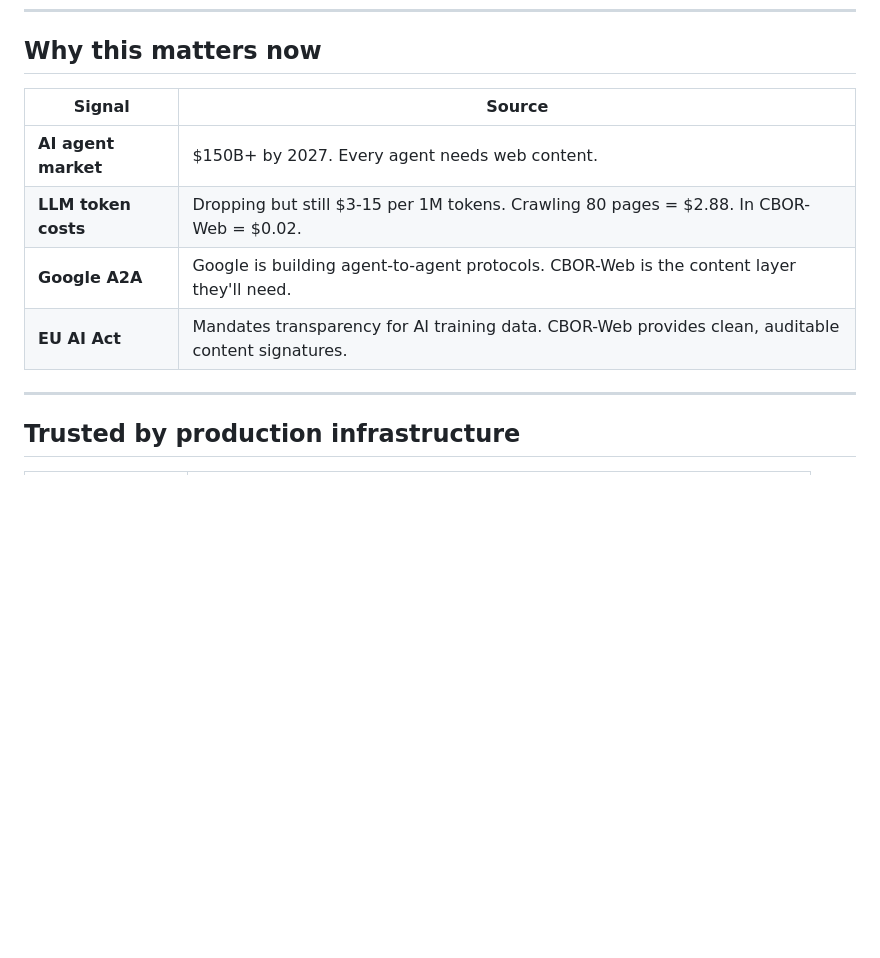
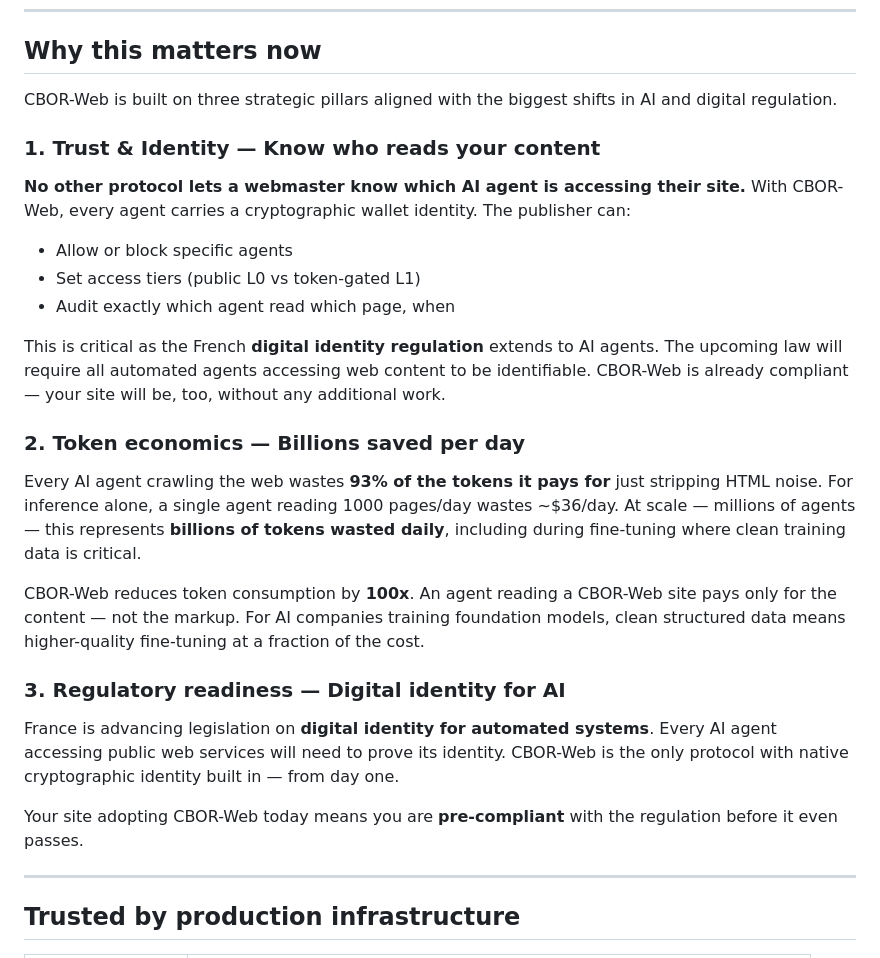
Before and after one commit to ploteddie-bit/cbor-web, a Markdown page: README.md, the part around the change. Rendered like a GitHub page; blank space fills up the shorter version.

Commit message:
docs: three strategic pillars — AI identity, token savings, regulatory compliance

```diff
--- a/README.md
+++ b/README.md
@@ -49,12 +49,29 @@ text2cbor --input ./my-site --output ./cbor --domain mysite.com
 
 ## Why this matters now
 
-| Signal | Source |
-|---|---|
-| **AI agent market** | $150B+ by 2027. Every agent needs web content. |
-| **LLM token costs** | Dropping but still $3-15 per 1M tokens. Crawling 80 pages = $2.88. In CBOR-Web = $0.02. |
-| **Google A2A** | Google is building agent-to-agent protocols. CBOR-Web is the content layer they'll need. |
-| **EU AI Act** | Mandates transparency for AI training data. CBOR-Web provides clean, auditable content signatures. |
+CBOR-Web is built on three strategic pillars aligned with the biggest shifts in AI and digital regulation.
+
+### 1. Trust & Identity — Know who reads your content
+
+**No other protocol lets a webmaster know which AI agent is accessing their site.** With CBOR-Web, every agent carries a cryptographic wallet identity. The publisher can:
+
+- Allow or block specific agents
+- Set access tiers (public L0 vs token-gated L1)
+- Audit exactly which agent read which page, when
+
+This is critical as the French **digital identity regulation** extends to AI agents. The upcoming law will require all automated agents accessing web content to be identifiable. CBOR-Web is already compliant — your site will be, too, without any additional work.
+
+### 2. Token economics — Billions saved per day
+
+Every AI agent crawling the web wastes **93% of the tokens it pays for** just stripping HTML noise. For inference alone, a single agent reading 1000 pages/day wastes ~$36/day. At scale — millions of agents — this represents **billions of tokens wasted daily**, including during fine-tuning where clean training data is critical.
+
+CBOR-Web reduces token consumption by **100x**. An agent reading a CBOR-Web site pays only for the content — not the markup. For AI companies training foundation models, clean structured data means higher-quality fine-tuning at a fraction of the cost.
+
+### 3. Regulatory readiness — Digital identity for AI
+
+France is advancing legislation on **digital identity for automated systems**. Every AI agent accessing public web services will need to prove its identity. CBOR-Web is the only protocol with native cryptographic identity built in — from day one.
+
+Your site adopting CBOR-Web today means you are **pre-compliant** with the regulation before it even passes.
 
 ---
 
```
